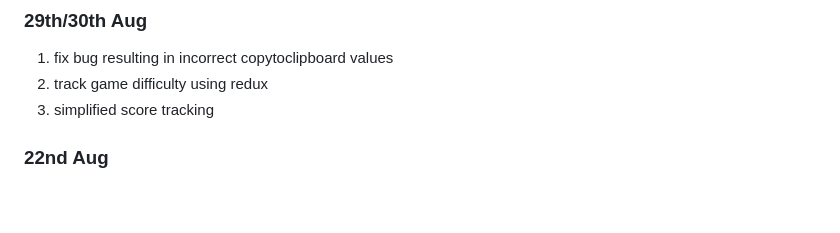
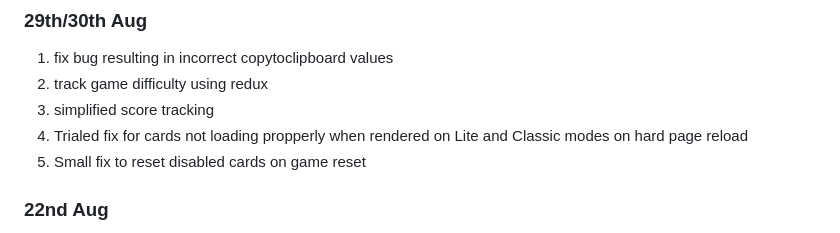
Before and after one commit to singapaul/26PairsTS, a Markdown page: README.md, the part around the change. Rendered like a GitHub page; blank space fills up the shorter version.

```diff
--- a/README.md
+++ b/README.md
@@ -5,6 +5,8 @@
 1) fix bug resulting in incorrect copytoclipboard values
 2) track game difficulty using redux
 3) simplified score tracking
+4) Trialed fix for cards not loading propperly when rendered on Lite and Classic modes on hard page reload
+5) Small fix to reset disabled cards on game reset
 
 ### 22nd Aug
 
```
